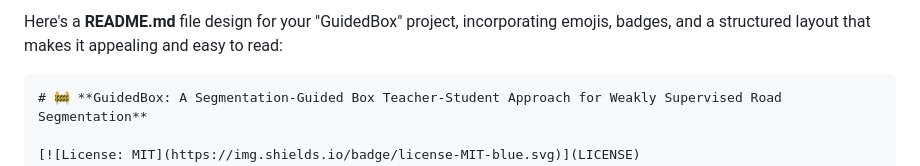
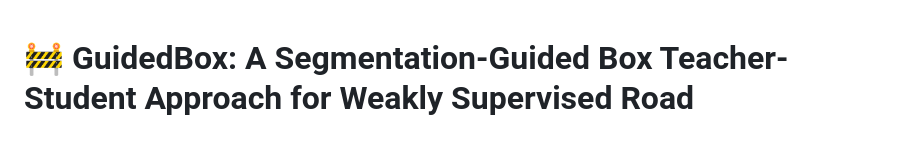
Before and after one commit to kaopanboonyuen/GuidedBox, a Markdown page: README.md, the part around the change. GitHub-like rendering; blank space fills up the shorter version.

Commit message:
🍄 docs: update README.md

````diff
--- a/README.md
+++ b/README.md
@@ -1,6 +1,3 @@
-Here's a **README.md** file design for your "GuidedBox" project, incorporating emojis, badges, and a structured layout that makes it appealing and easy to read:
-
-```markdown
 # 🚧 **GuidedBox: A Segmentation-Guided Box Teacher-Student Approach for Weakly Supervised Road Segmentation**
 
 [![License: MIT](https://img.shields.io/badge/license-MIT-blue.svg)](LICENSE)
````
